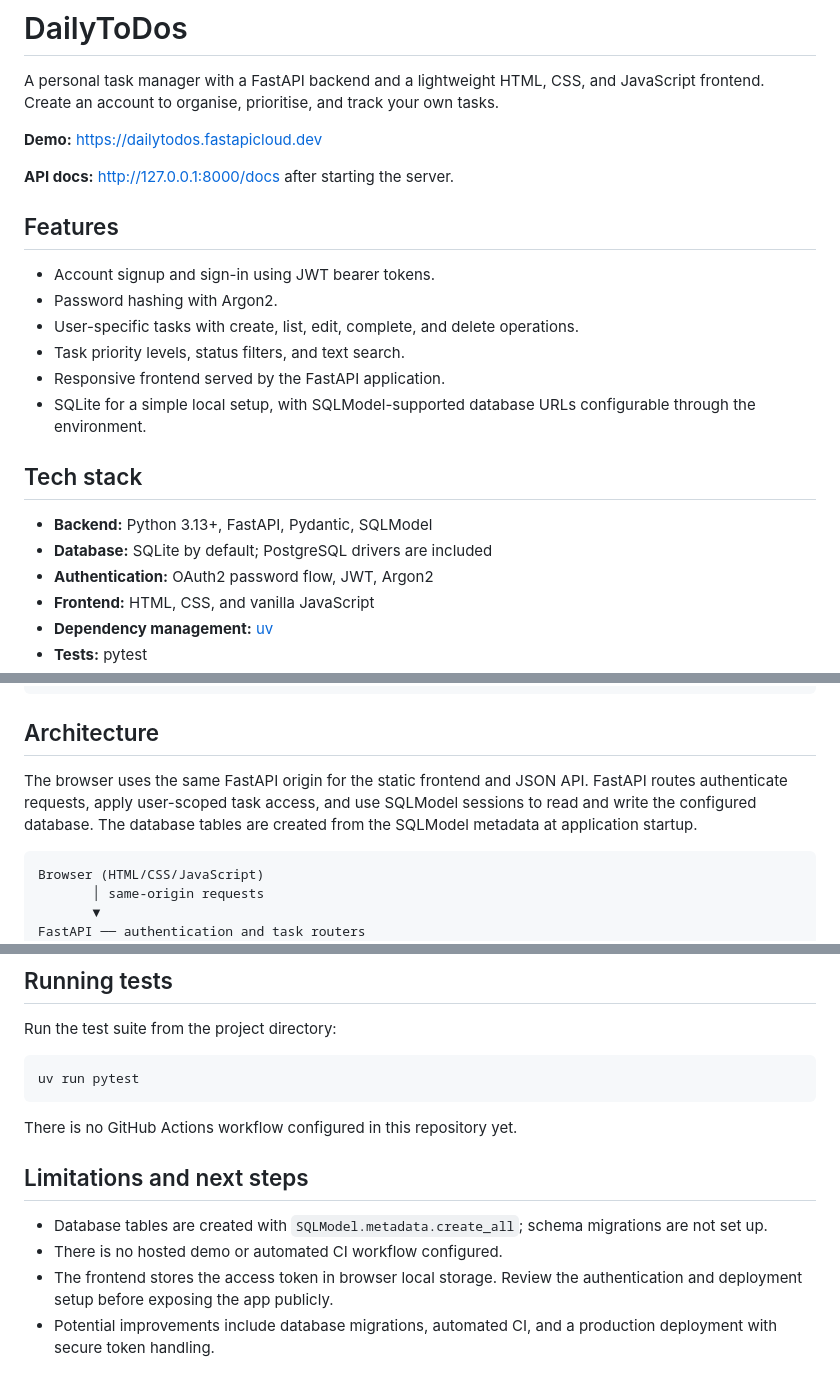
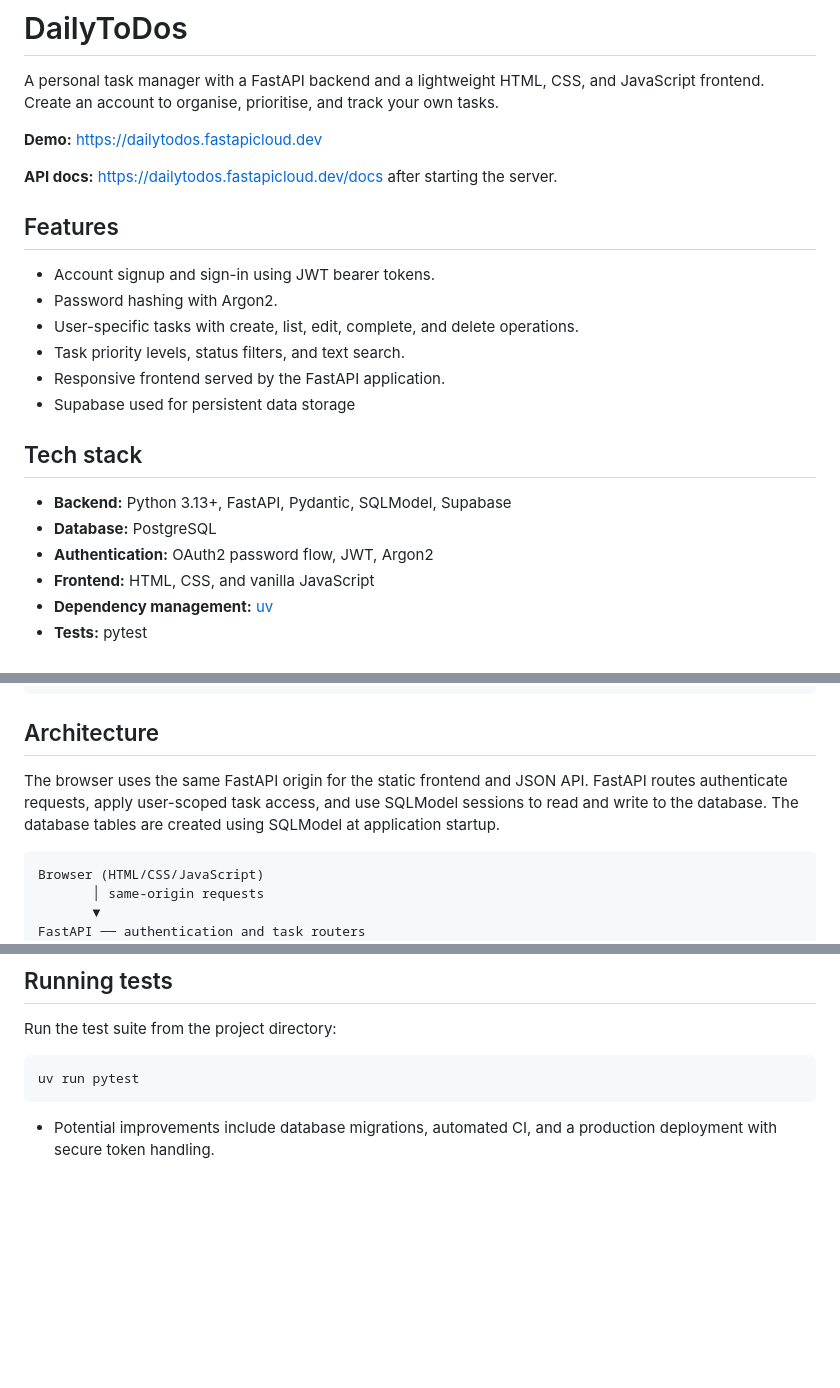
Before and after one commit to mmicleus/To-Do-App-FastAPI, a Markdown page: README.md, 3 parts joined by grey strips. GitHub-like rendering; blank space fills up the shorter version.

Commit message:
Update README with new API docs and tech stack details

````diff
--- a/README.md
+++ b/README.md
@@ -2,9 +2,11 @@
 
 A personal task manager with a FastAPI backend and a lightweight HTML, CSS, and JavaScript frontend. Create an account to organise, prioritise, and track your own tasks.
 
+
+
 **Demo:** https://dailytodos.fastapicloud.dev
 
-**API docs:** [http://127.0.0.1:8000/docs](http://127.0.0.1:8000/docs) after starting the server.
+**API docs:** [https://dailytodos.fastapicloud.dev/docs](http://127.0.0.1:8000/docs) after starting the server.
 
 ## Features
 
@@ -13,12 +15,12 @@ A personal task manager with a FastAPI backend and a lightweight HTML, CSS, and
 - User-specific tasks with create, list, edit, complete, and delete operations.
 - Task priority levels, status filters, and text search.
 - Responsive frontend served by the FastAPI application.
-- SQLite for a simple local setup, with SQLModel-supported database URLs configurable through the environment.
+- Supabase used for persistent data storage
 
 ## Tech stack
 
-- **Backend:** Python 3.13+, FastAPI, Pydantic, SQLModel
-- **Database:** SQLite by default; PostgreSQL drivers are included
+- **Backend:** Python 3.13+, FastAPI, Pydantic, SQLModel, Supabase
+- **Database:** PostgreSQL
 - **Authentication:** OAuth2 password flow, JWT, Argon2
 - **Frontend:** HTML, CSS, and vanilla JavaScript
 - **Dependency management:** [uv](https://docs.astral.sh/uv/)
@@ -109,7 +111,7 @@ Use `/docs` for request schemas, parameters, and interactive API requests.
 
 ## Architecture
 
-The browser uses the same FastAPI origin for the static frontend and JSON API. FastAPI routes authenticate requests, apply user-scoped task access, and use SQLModel sessions to read and write the configured database. The database tables are created from the SQLModel metadata at application startup.
+The browser uses the same FastAPI origin for the static frontend and JSON API. FastAPI routes authenticate requests, apply user-scoped task access, and use SQLModel sessions to read and write to the database. The database tables are created using SQLModel at application startup.
 
 ```text
 Browser (HTML/CSS/JavaScript)
@@ -131,11 +133,4 @@ Run the test suite from the project directory:
 uv run pytest
 ```
 
-There is no GitHub Actions workflow configured in this repository yet.
-
-## Limitations and next steps
-
-- Database tables are created with `SQLModel.metadata.create_all`; schema migrations are not set up.
-- There is no hosted demo or automated CI workflow configured.
-- The frontend stores the access token in browser local storage. Review the authentication and deployment setup before exposing the app publicly.
 - Potential improvements include database migrations, automated CI, and a production deployment with secure token handling.
````
Also changed, not shown: other parts of README.md (+1 -1 lines).
